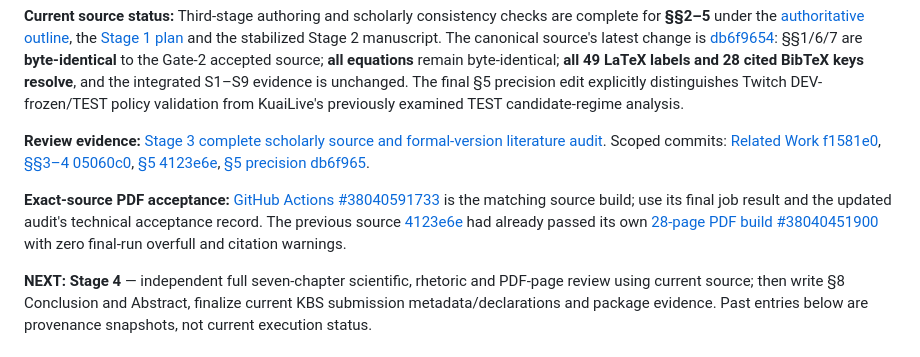
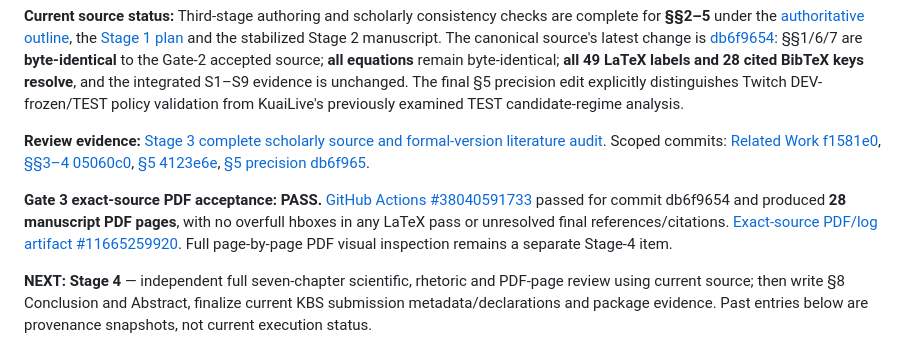
Before and after one commit to mzch0210/KuaiLive-Agent, a Markdown page: manuscript/kbs_latex/README.md, the part around the change. Rendered like a GitHub page.

Commit message:
Mark KBS Stage 3 Gate 3 accepted with matching 28-page compiled PDF

```diff
--- a/manuscript/kbs_latex/README.md
+++ b/manuscript/kbs_latex/README.md
@@ -8,7 +8,7 @@ This directory is the canonical LaTeX workspace for the *Knowledge-Based Systems
 
 **Review evidence:** [Stage 3 complete scholarly source and formal-version literature audit](STAGE3_RELATED_WORK_METHOD_PROTOCOL_COHERENCE_AUDIT_2026-10-10.md). Scoped commits: [Related Work f1581e0](https://github.com/mzch0210/KuaiLive-Agent/commit/f1581e0bf87b6da5971f7d18e689874494d0013c), [§§3–4 05060c0](https://github.com/mzch0210/KuaiLive-Agent/commit/05060c046504ed15c4e4bac44ad90c6a505e9b68), [§5 4123e6e](https://github.com/mzch0210/KuaiLive-Agent/commit/4123e6e0e7e2b0354342e5d361dc5001cc8b843e), [§5 precision db6f965](https://github.com/mzch0210/KuaiLive-Agent/commit/db6f96545fdbdede198f4a129a29f6db0735a92b).
 
-**Exact-source PDF acceptance:** [GitHub Actions #38040591733](https://github.com/mzch0210/KuaiLive-Agent/actions/runs/38040591733) is the matching source build; use its final job result and the updated audit's technical acceptance record. The previous source [4123e6e](https://github.com/mzch0210/KuaiLive-Agent/commit/4123e6e0e7e2b0354342e5d361dc5001cc8b843e) had already passed its own [28-page PDF build #38040451900](https://github.com/mzch0210/KuaiLive-Agent/actions/runs/38040451900) with zero final-run overfull and citation warnings.
+**Gate 3 exact-source PDF acceptance: PASS.** [GitHub Actions #38040591733](https://github.com/mzch0210/KuaiLive-Agent/actions/runs/38040591733) passed for commit db6f9654 and produced **28 manuscript PDF pages**, with no overfull hboxes in any LaTeX pass or unresolved final references/citations. [Exact-source PDF/log artifact #11665259920](https://github.com/mzch0210/KuaiLive-Agent/actions/runs/38040591733/artifacts/11665259920). Full page-by-page PDF visual inspection remains a separate Stage-4 item.
 
 **NEXT: Stage 4** — independent full seven-chapter scientific, rhetoric and PDF-page review using current source; then write §8 Conclusion and Abstract, finalize current KBS submission metadata/declarations and package evidence. Past entries below are provenance snapshots, not current execution status.
 
```
